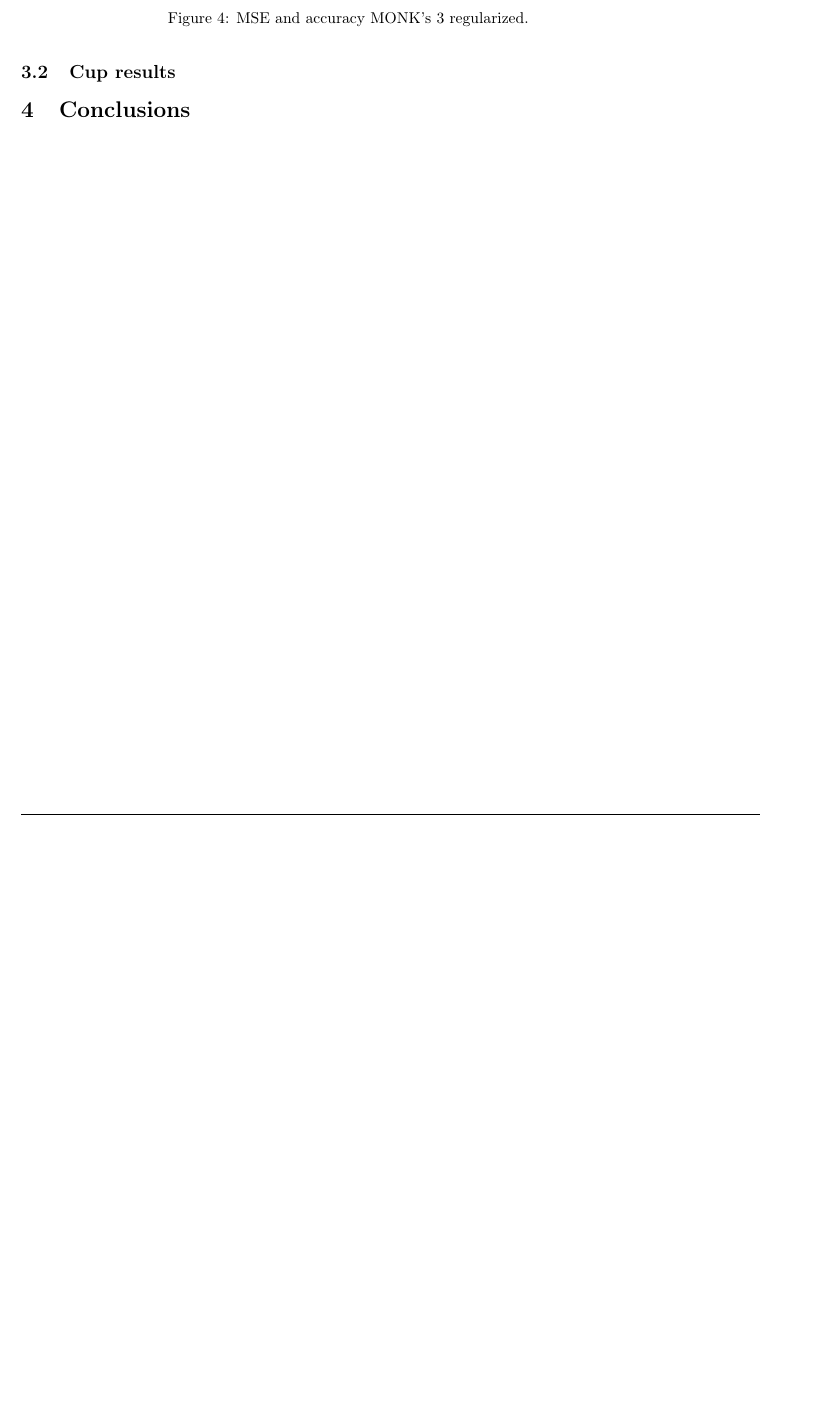
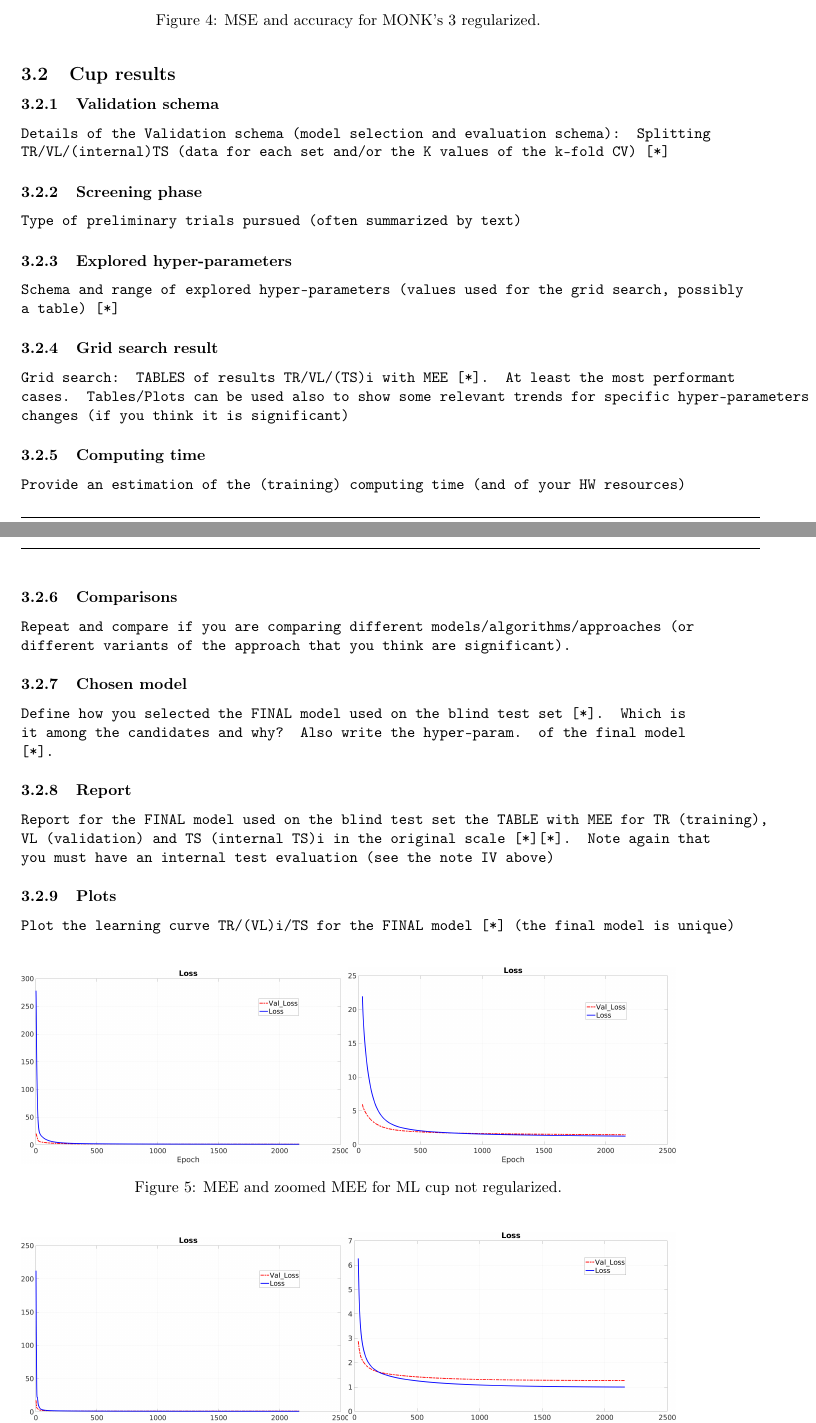
Before and after one commit to GiovanniSorice/MLProject, a LaTeX paper (docs/report/relazione.tex, which reads docs/report/sez/experiments.tex): part of page 4 of 4 before the commit and two parts of pages 4 and 5 of 5 after it, the two joined at a grey line, cut so that both start at the same text, the shorter picture padded with empty space. Compiled offline with pdfLaTeX.

Commit message:
report structure

```diff
--- a/docs/report/sez/experiments.tex
+++ b/docs/report/sez/experiments.tex
@@ -64,9 +65,54 @@ MONK 3 (no reg)&   5 & 0.8 &   0 &  0.7 &   1.8e-2/2.6e-2 & 95.90\%/93.51\%		\\
         \includegraphics[width=\linewidth]{img/Monk3_accuracy_Reg.png}
         %\subcaption{Accuracy}
     \end{minipage}
-    \caption{MSE and accuracy MONK’s 3 regularized.}
+    \caption{MSE and accuracy for MONK’s 3 regularized.}
 \end{figure}
 
 
 
 \subsection{Cup results}
+
+
+\subsubsection{Validation schema}
+\texttt{Details of the Validation schema (model selection and evaluation schema): Splitting  TR/VL/(internal)TS (data for each set and/or the K values of the k-fold CV)  [*]}
+\subsubsection{Screening phase}
+\texttt{Type of preliminary trials pursued (often summarized by text)}
+\subsubsection{Explored hyper-parameters}
+\texttt{Schema and  range of explored hyper-parameters (values used for the grid search, possibly a table) [*]}
+\subsubsection{Grid search result}
+\texttt{Grid search: TABLES of results TR/VL/(TS)i with  MEE [*]. At least the most performant cases. Tables/Plots can be used also to show some relevant trends for specific hyper-parameters changes (if you think it is significant) }
+\subsubsection{Computing time}
+\texttt{Provide an estimation of the (training) computing time (and of your HW resources)}
+\subsubsection{Comparisons}
+\texttt{Repeat and compare if you are comparing different models/algorithms/approaches (or different variants of the approach that you think are significant). }
+\subsubsection{Chosen model}
+\texttt{Define how you selected the FINAL model used on the blind test set [*]. Which is it among the candidates and why? Also write the  hyper-param. of the final model [*].}
+\subsubsection{Report}
+\texttt{Report for the FINAL model used on the blind test set the TABLE with MEE for TR (training), VL (validation) and TS (internal TS)i  in the original scale [*][*]. Note again  that you must have an internal  test evaluation (see the note IV above)}
+\subsubsection{Plots}
+\texttt{Plot the learning curve TR/(VL)i/TS for the FINAL model [*] (the final model is unique) }
+\begin{figure}[H]
+    \centering
+    \begin{minipage}[t]{0.5\linewidth}
+        \includegraphics[width=\linewidth]{img/Cup_loss_noReg_noZoom.png}
+        %\subcaption{MSE}
+    \end{minipage}%
+    \begin{minipage}[t]{0.5\linewidth}
+        \includegraphics[width=\linewidth]{img/Cup_loss_noReg_zoom.png}
+        %\subcaption{Accuracy}
+    \end{minipage}
+    \caption{MEE and zoomed MEE for ML cup not regularized.}
+\end{figure}
+
+\begin{figure}[H]
+    \centering
+    \begin{minipage}[t]{0.5\linewidth}
+        \includegraphics[width=\linewidth]{img/Cup_loss_Reg_noZoom.png}
+        %\subcaption{MSE}
+    \end{minipage}%
+    \begin{minipage}[t]{0.5\linewidth}
+        \includegraphics[width=\linewidth]{img/Cup_loss_Reg_Zoom.png}
+        %\subcaption{Accuracy}
+    \end{minipage}
+    \caption{MEE and zoomed MEE for ML cup regularized.}
+\end{figure}
```
Also changed, not shown: docs/report/sez/conclusions.tex (+2 -0 lines), docs/report/sez/method.tex (+15 -6 lines), docs/report/sez/experiments.tex (11 more changed lines).
